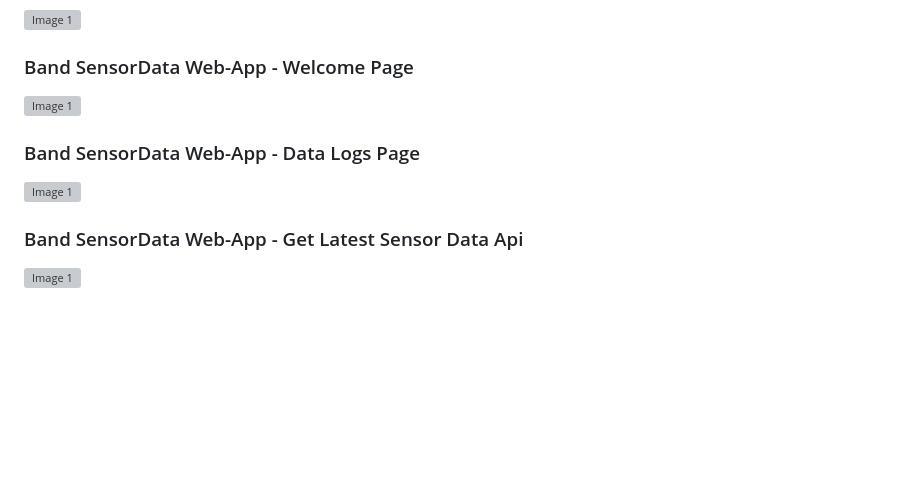
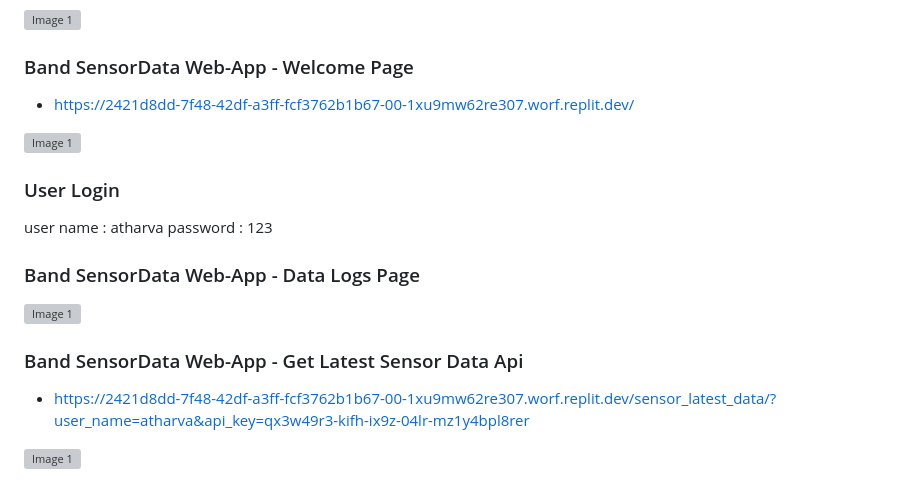
Before and after one commit to shaunpimenta/GTA-S4DS-KnowCode-24, a Markdown page: README.md, the part around the change. Drawn GitHub-style; blank space fills up the shorter version; grey boxes are pictures that could not be loaded.

```diff
--- a/README.md
+++ b/README.md
@@ -122,12 +122,18 @@ its actions:
 <img src="https://github.com/AtharvaPawar456/GTA-S4DS-KnowCode-24/blob/main/Project%20Output%20Images/logo-1.png" alt="Image 1" height="100">
 
 ### Band SensorData Web-App - Welcome Page
+- https://2421d8dd-7f48-42df-a3ff-fcf3762b1b67-00-1xu9mw62re307.worf.replit.dev/
 <img src="https://github.com/AtharvaPawar456/GTA-S4DS-KnowCode-24/blob/main/Project%20Output%20Images/sensorData%20website%20welcome%20page.jpeg" alt="Image 1" height="250">
+
+### User Login
+user name : atharva
+password : 123
 
 ### Band SensorData Web-App - Data Logs Page
 <img src="https://github.com/AtharvaPawar456/GTA-S4DS-KnowCode-24/blob/main/Project%20Output%20Images/SensorData-logs.jpeg" alt="Image 1" height="250">
 
 ### Band SensorData Web-App - Get Latest Sensor Data Api
+- https://2421d8dd-7f48-42df-a3ff-fcf3762b1b67-00-1xu9mw62re307.worf.replit.dev/sensor_latest_data/?user_name=atharva&api_key=qx3w49r3-kifh-ix9z-04lr-mz1y4bpl8rer
 <img src="https://github.com/AtharvaPawar456/GTA-S4DS-KnowCode-24/blob/main/Project%20Output%20Images/get%20latest%20sensor%20data%20api.jpeg" alt="Image 1" height="250">
 
 ### Band SensorData Web-App - Hand Band Simulation :: link : https://wokwi.com/projects/387899744400957441
```
